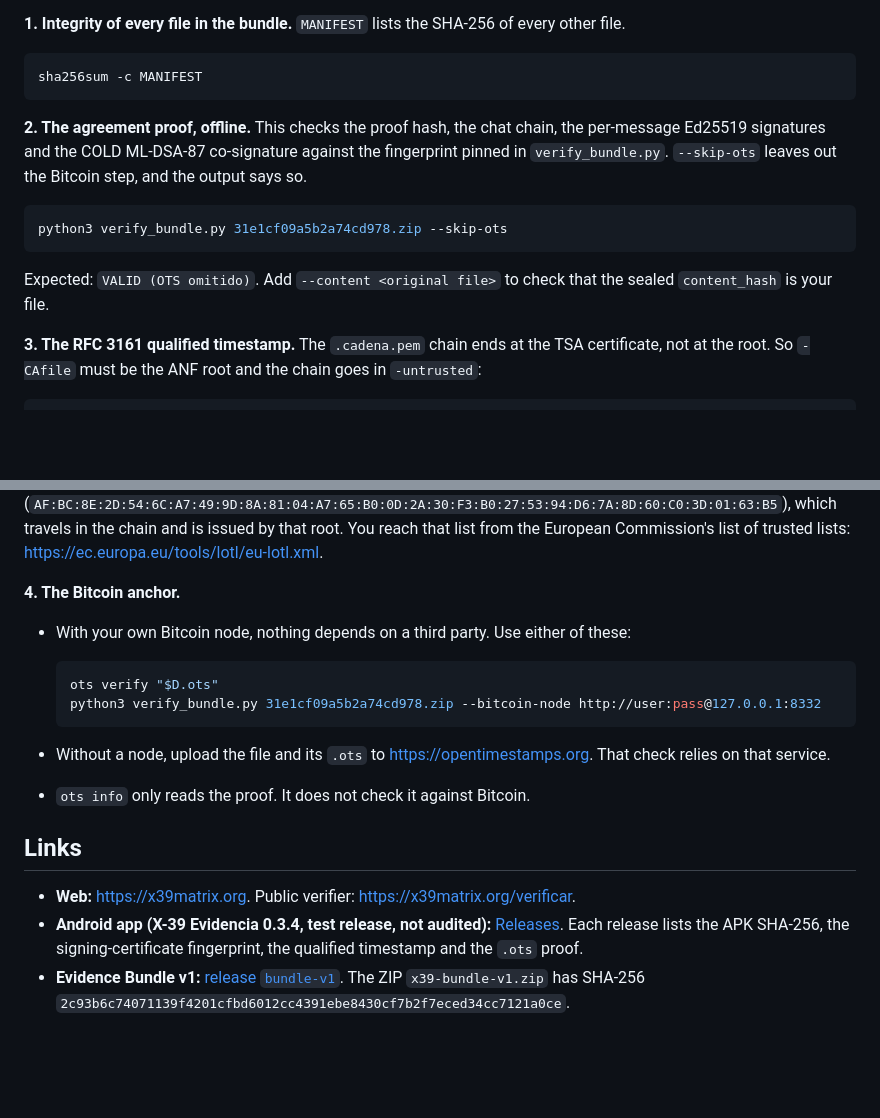
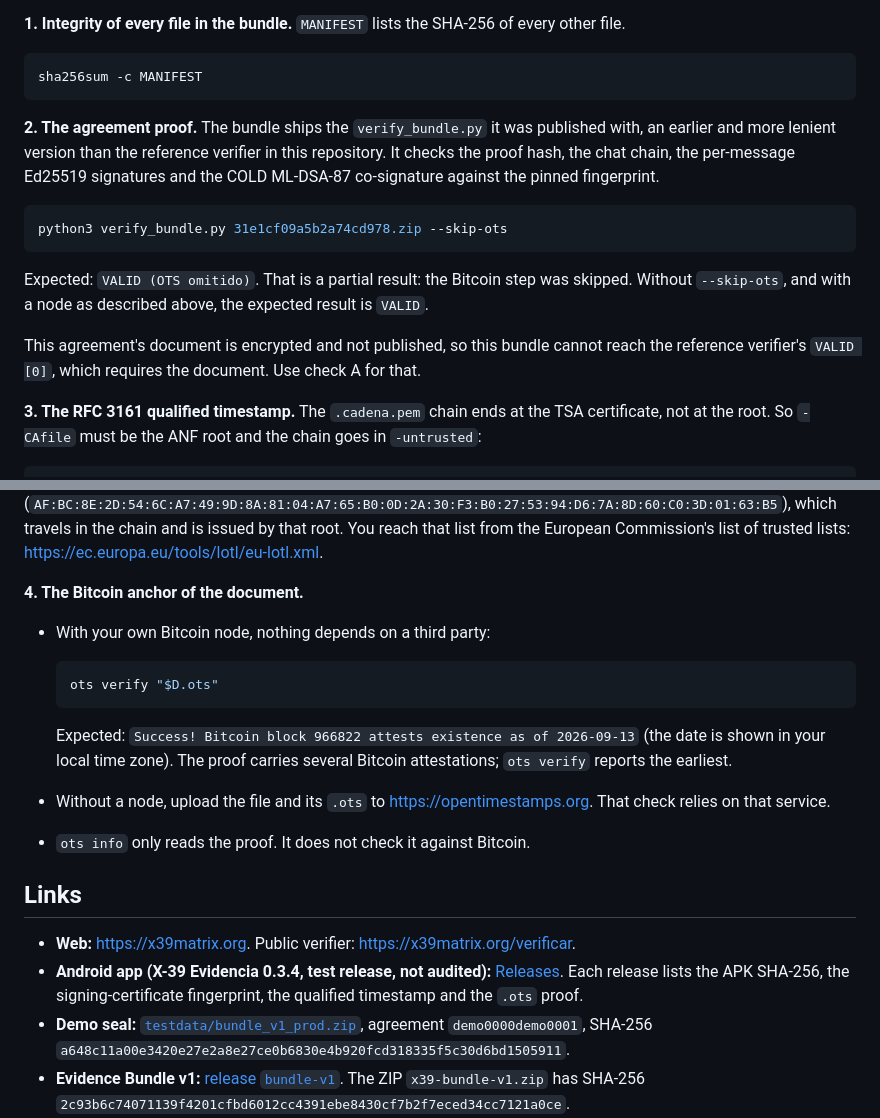
Before and after one commit to x39matrix/x39-Evidencia, a Markdown page: README.md, 2 parts joined by grey strips. Rendered like a GitHub page; blank space fills up the shorter version.

````diff
--- a/README.md
+++ b/README.md
@@ -28,13 +75,15 @@ These commands use the files of the Evidence Bundle v1. Run them from the bundle
 sha256sum -c MANIFEST
 ```
 
-**2. The agreement proof, offline.** This checks the proof hash, the chat chain, the per-message Ed25519 signatures and the COLD ML-DSA-87 co-signature against the fingerprint pinned in `verify_bundle.py`. `--skip-ots` leaves out the Bitcoin step, and the output says so.
+**2. The agreement proof.** The bundle ships the `verify_bundle.py` it was published with, an earlier and more lenient version than the reference verifier in this repository. It checks the proof hash, the chat chain, the per-message Ed25519 signatures and the COLD ML-DSA-87 co-signature against the pinned fingerprint.
 
 ```sh
 python3 verify_bundle.py 31e1cf09a5b2a74cd978.zip --skip-ots
 ```
 
-Expected: `VALID (OTS omitido)`. Add `--content <original file>` to check that the sealed `content_hash` is your file.
+Expected: `VALID (OTS omitido)`. That is a partial result: the Bitcoin step was skipped. Without `--skip-ots`, and with a node as described above, the expected result is `VALID`.
+
+This agreement's document is encrypted and not published, so this bundle cannot reach the reference verifier's `VALID [0]`, which requires the document. Use check A for that.
 
 **3. The RFC 3161 qualified timestamp.** The `.cadena.pem` chain ends at the TSA certificate, not at the root. So `-CAfile` must be the ANF root and the chain goes in `-untrusted`:
 
@@ -47,15 +96,15 @@ openssl x509 -in anf_root.pem -noout -fingerprint -sha256
 
 Expected: `Verification: OK`. The root is ANF Global Root CA, SHA-256 `E0:AF:BD:2C:0E:E9:5A:68:CD:9A:3C:59:0B:2D:3F:E0:7C:0A:6D:0B:E7:96:AE:52:91:E4:24:D4:77:92:17:8E`. The Spanish trusted list registers the TSA service certificate (`AF:BC:8E:2D:54:6C:A7:49:9D:8A:81:04:A7:65:B0:0D:2A:30:F3:B0:27:53:94:D6:7A:8D:60:C0:3D:01:63:B5`), which travels in the chain and is issued by that root. You reach that list from the European Commission's list of trusted lists: <https://ec.europa.eu/tools/lotl/eu-lotl.xml>.
 
-**4. The Bitcoin anchor.**
+**4. The Bitcoin anchor of the document.**
 
-- With your own Bitcoin node, nothing depends on a third party. Use either of these:
+- With your own Bitcoin node, nothing depends on a third party:
 
   ```sh
   ots verify "$D.ots"
-  python3 verify_bundle.py 31e1cf09a5b2a74cd978.zip --bitcoin-node http://user:pass@127.0.0.1:8332
   ```
 
+  Expected: `Success! Bitcoin block 966822 attests existence as of 2026-09-13` (the date is shown in your local time zone). The proof carries several Bitcoin attestations; `ots verify` reports the earliest.
 - Without a node, upload the file and its `.ots` to <https://opentimestamps.org>. That check relies on that service.
 - `ots info` only reads the proof. It does not check it against Bitcoin.
 
@@ -63,6 +112,7 @@ Expected: `Verification: OK`. The root is ANF Global Root CA, SHA-256 `E0:AF:BD:
 
 - **Web:** <https://x39matrix.org>. Public verifier: <https://x39matrix.org/verificar>.
 - **Android app (X-39 Evidencia 0.3.4, test release, not audited):** [Releases](https://github.com/x39matrix/x39-Evidencia/releases). Each release lists the APK SHA-256, the signing-certificate fingerprint, the qualified timestamp and the `.ots` proof.
+- **Demo seal:** [`testdata/bundle_v1_prod.zip`](testdata/bundle_v1_prod.zip), agreement `demo0000demo0001`, SHA-256 `a648c11a00e3420e27e2a8e27ce0b6830e4b920fcd318335f5c30d6bd1505911`.
 - **Evidence Bundle v1:** [release `bundle-v1`](https://github.com/x39matrix/x39-Evidencia/releases/tag/bundle-v1). The ZIP `x39-bundle-v1.zip` has SHA-256 `2c93b6c74071139f4201cfbd6012cc4391ebe8430cf7b2f7eced34cc7121a0ce`.
 - **Evidence Bundle v1.1:** [release `bundle-v1.1`](https://github.com/x39matrix/x39-Evidencia/releases/tag/bundle-v1.1): both clocks required (Bitcoin anchor and RFC 3161 qualified timestamp) and its own strict verifier, `verify_bundle_v1_1.py`. The commands above refer to v1.
 - **Documentation and audits:** [`docs/`](docs/).
````
Also changed, not shown: other parts of README.md (+52 -5 lines).
